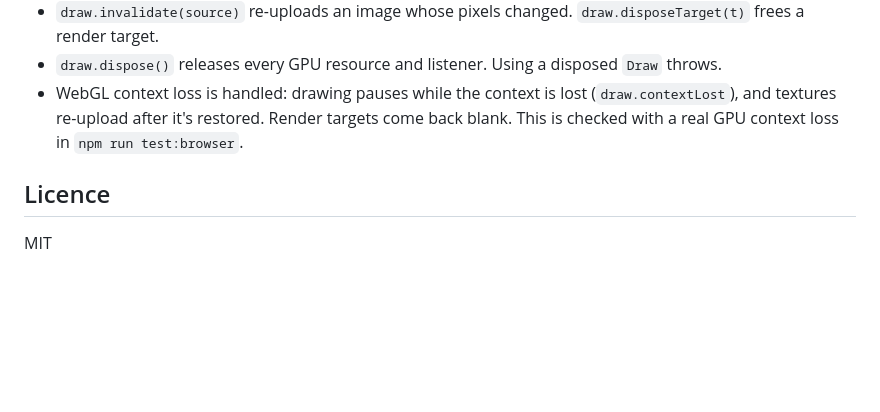
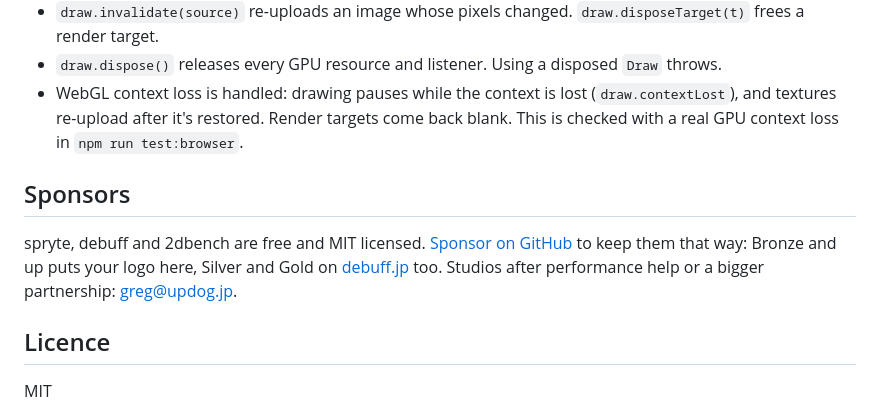
Before and after one commit to debuffjp/spryte, a Markdown page: README.md, the part around the change. GitHub-like rendering; blank space fills up the shorter version.

Commit message:
README: sponsors section

```diff
--- a/README.md
+++ b/README.md
@@ -77,6 +77,10 @@ draw.withShader(crt, () => draw.sprite(scene, 0, 0, { origin: [0, 0] }));
 - `draw.dispose()` releases every GPU resource and listener. Using a disposed `Draw` throws.
 - WebGL context loss is handled: drawing pauses while the context is lost (`draw.contextLost`), and textures re-upload after it's restored. Render targets come back blank. This is checked with a real GPU context loss in `npm run test:browser`.
 
+## Sponsors
+
+spryte, debuff and 2dbench are free and MIT licensed. [Sponsor on GitHub](https://github.com/sponsors/debuffjp) to keep them that way: Bronze and up puts your logo here, Silver and Gold on [debuff.jp](https://debuff.jp) too. Studios after performance help or a bigger partnership: [greg@updog.jp](mailto:greg@updog.jp).
+
 ## Licence
 
 MIT
```
